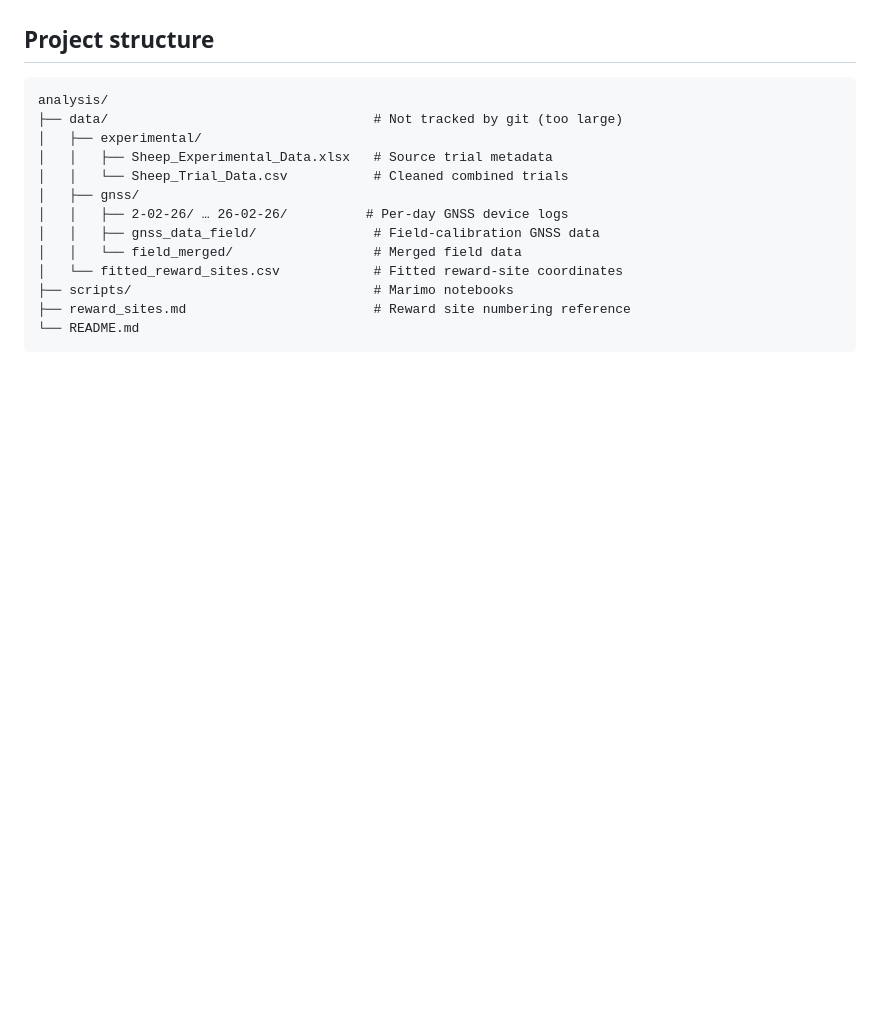
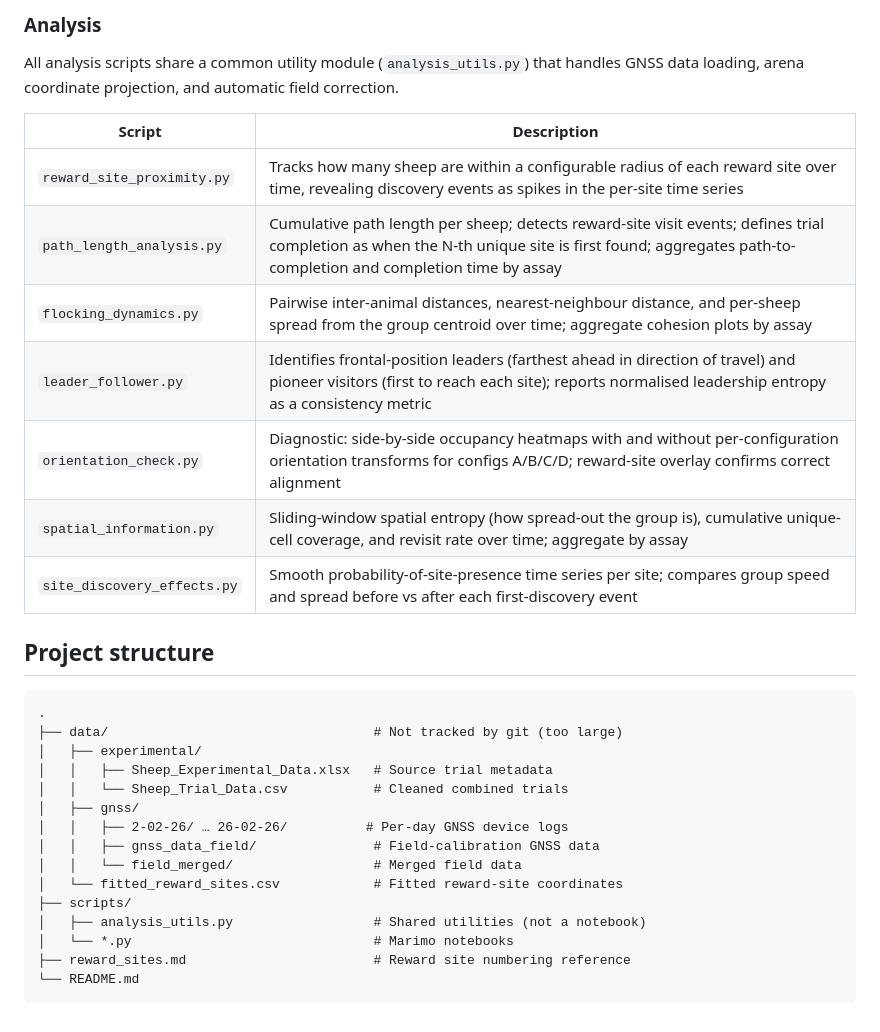
Before and after one commit to WNacci/gnss_visualizer, a Markdown page: README.md, the part around one of its changes. Drawn GitHub-style; blank space fills up the shorter version.

````diff
--- a/README.md
+++ b/README.md
@@ -83,8 +88,21 @@ This opens the notebook editor in your browser.
+### Analysis
+
+All analysis scripts share a common utility module (`analysis_utils.py`) that handles GNSS data loading, arena coordinate projection, and automatic field correction.
+
+| Script | Description |
+|--------|-------------|
+| `reward_site_proximity.py` | Tracks how many sheep are within a configurable radius of each reward site over time, revealing discovery events as spikes in the per-site time series |
+| `path_length_analysis.py` | Cumulative path length per sheep; detects reward-site visit events; defines trial completion as when the N-th unique site is first found; aggregates path-to-completion and completion time by assay |
+| `flocking_dynamics.py` | Pairwise inter-animal distances, nearest-neighbour distance, and per-sheep spread from the group centroid over time; aggregate cohesion plots by assay |
+| `leader_follower.py` | Identifies frontal-position leaders (farthest ahead in direction of travel) and pioneer visitors (first to reach each site); reports normalised leadership entropy as a consistency metric |
+| `orientation_check.py` | Diagnostic: side-by-side occupancy heatmaps with and without per-configuration orientation transforms for configs A/B/C/D; reward-site overlay confirms correct alignment |
+| `spatial_information.py` | Sliding-window spatial entropy (how spread-out the group is), cumulative unique-cell coverage, and revisit rate over time; aggregate by assay |
+| `site_discovery_effects.py` | Smooth probability-of-site-presence time series per site; compares group speed and spread before vs after each first-discovery event |
 
 ## Project structure
 
 ```
-analysis/
+.
 ├── data/                                  # Not tracked by git (too large)
 │   ├── experimental/
 │   │   ├── Sheep_Experimental_Data.xlsx   # Source trial metadata
@@ -94,7 +112,9 @@ analysis/
 │   │   ├── gnss_data_field/               # Field-calibration GNSS data
 │   │   └── field_merged/                  # Merged field data
 │   └── fitted_reward_sites.csv            # Fitted reward-site coordinates
-├── scripts/                               # Marimo notebooks
+├── scripts/
+│   ├── analysis_utils.py                  # Shared utilities (not a notebook)
+│   └── *.py                               # Marimo notebooks
 ├── reward_sites.md                        # Reward site numbering reference
 └── README.md
 ```
````
Also changed, not shown: other parts of README.md (+42 -37 lines).
